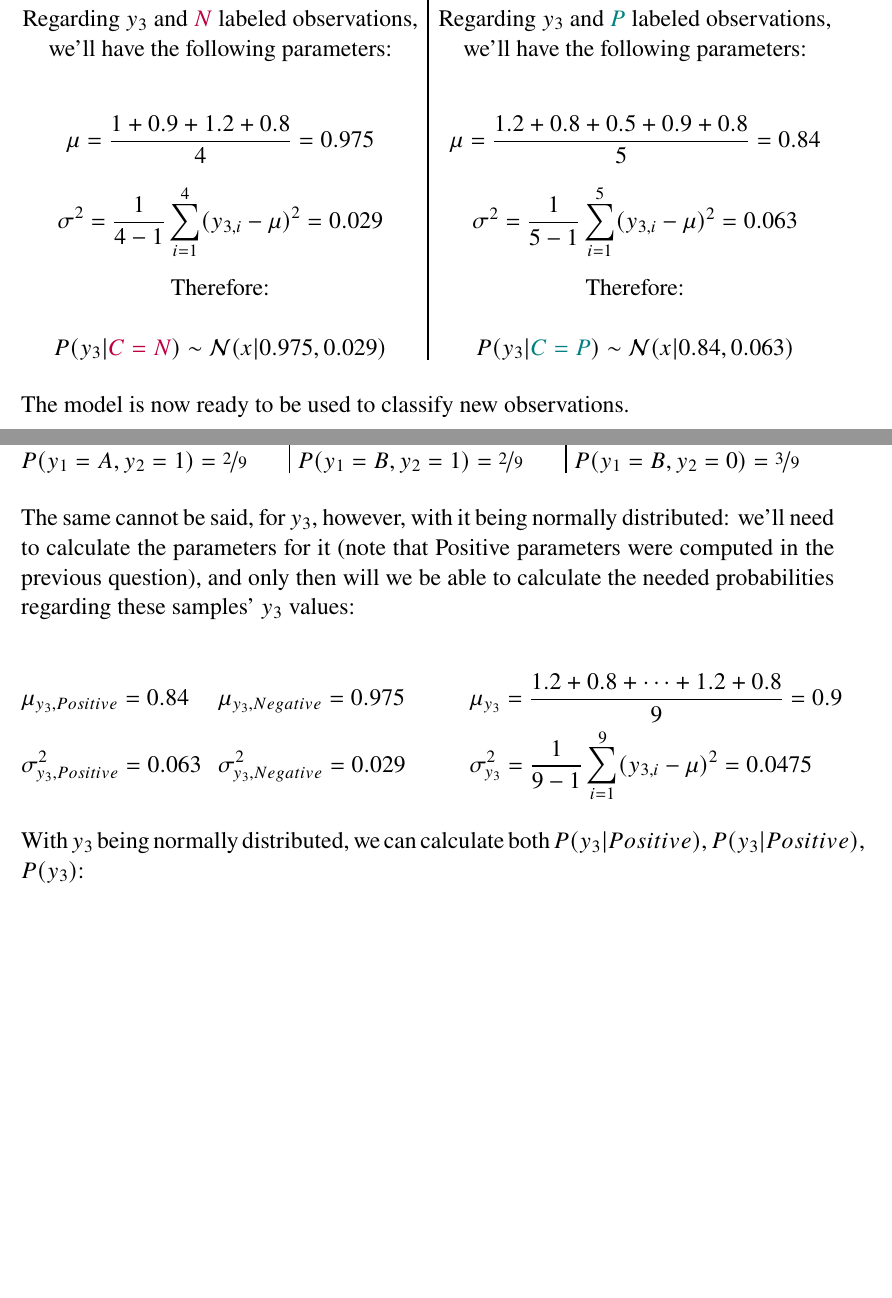
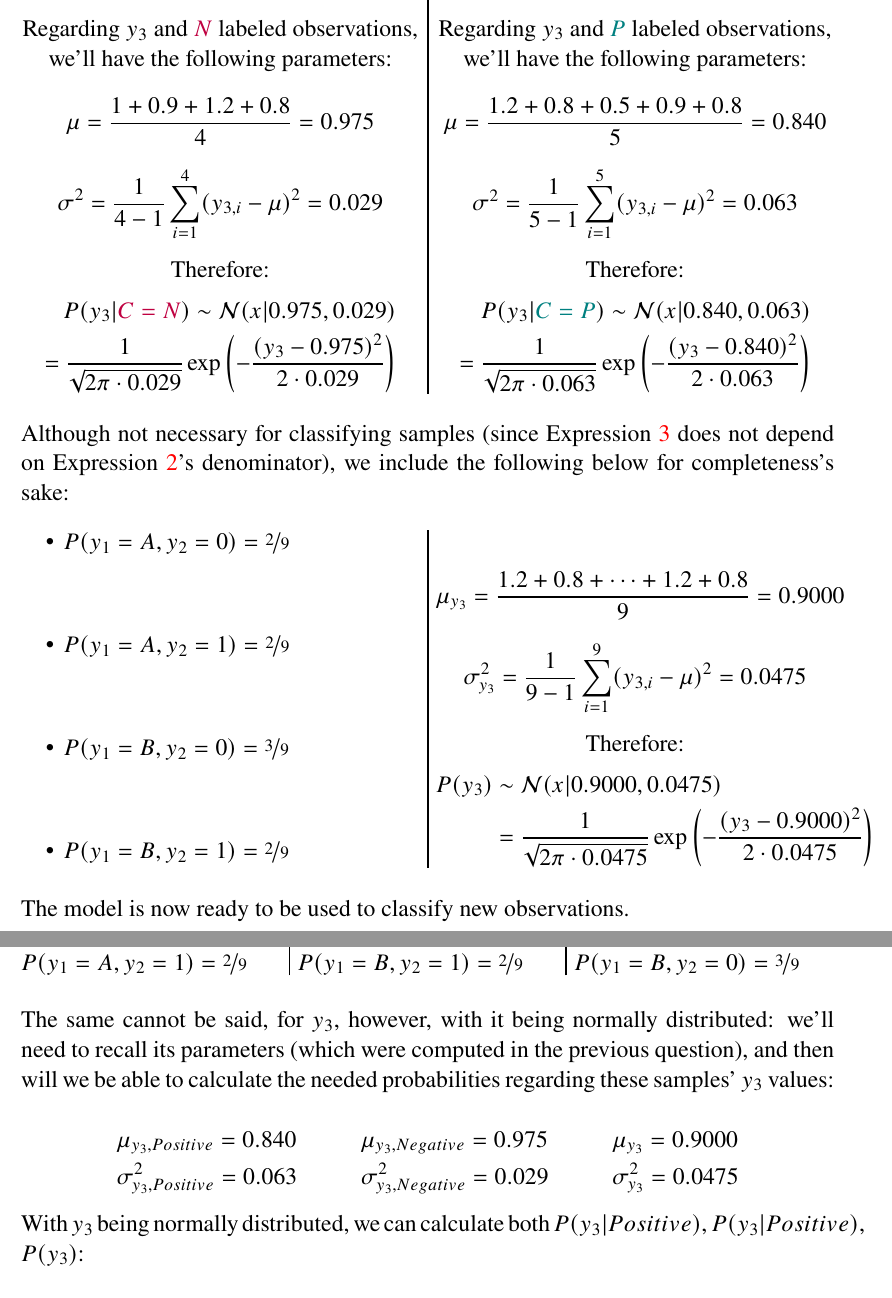
Before and after one commit to interro-potato/ml-homeworks, a LaTeX problem sheet (hw2/docs/homework.tex): two parts of pages 4 and 6 of 12, joined at a grey line, cut so that both start at the same text, the shorter picture padded with empty space. Compiled offline with pdfLaTeX.

Commit message:
include denominator expressions

```diff
--- a/hw2/docs/homework.tex
+++ b/hw2/docs/homework.tex
@@ -195,6 +195,8 @@
           \end{itemize}
           Regarding $y_3$ and $\textcolor{purple}{N}$ labeled observations, we'll have the following parameters:
 
+          \vspace{-0.6cm}
+
           $$
             \mu = \frac{1 + 0.9 + 1.2 + 0.8}{4} = 0.975
           $$
@@ -204,11 +206,12 @@
 
           Therefore:
 
-          \vspace{-0.6cm}
+          \vspace{-1cm}
 
-          $$
-            P(y_3 | \textcolor{purple}{C = N}) \sim \mathcal{N}(x | 0.975, 0.029)
-          $$
+          \begin{align*}
+            P(y_3 | \textcolor{purple}{C = N}) \sim \mathcal{N}(x | 0.975, 0.029) \\
+            = \frac{1}{\sqrt{2 \pi \cdot 0.029}} \exp \left( - \frac{(y_3 - 0.975)^2}{2 \cdot 0.029} \right)
+          \end{align*}
 
           \columnbreak
           $\textcolor{teal}{C = P}: P(\textcolor{teal}{C = P}) = \frac{5}{9}$
@@ -220,8 +223,10 @@
           \end{itemize}
           Regarding $y_3$ and $\textcolor{teal}{P}$ labeled observations, we'll have the following parameters:
 
+          \vspace{-0.6cm}
+
           $$
-            \mu = \frac{1.2 + 0.8 + 0.5 + 0.9 + 0.8}{5} = 0.84
+            \mu = \frac{1.2 + 0.8 + 0.5 + 0.9 + 0.8}{5} = 0.840
           $$
           $$
             \sigma^2 = \frac{1}{5 - 1} \sum_{i = 1}^5 (y_{3, i} - \mu)^2 = 0.063
@@ -229,13 +234,51 @@
 
           Therefore:
 
-          \vspace{-0.6cm}
+          \vspace{-1cm}
 
-          $$
-            P(y_3 | \textcolor{teal}{C = P}) \sim \mathcal{N}(x | 0.84, 0.063)
-          $$
+          \begin{align*}
+            P(y_3 | \textcolor{teal}{C = P}) \sim \mathcal{N}(x | 0.840, 0.063) \\
+            = \frac{1}{\sqrt{2 \pi \cdot 0.063}} \exp \left( - \frac{(y_3 - 0.840)^2}{2 \cdot 0.063} \right)
+          \end{align*}
 
         \end{multicols}
+
+        Although not necessary for classifying samples (since Expression \ref{eq:argmax} does not
+        depend on Expression \ref{eq:classifier-expanded}'s denominator), we include the following
+        below for completeness's sake:
+
+        \begin{multicols}{2}
+          \setlength{\columnseprule}{1pt}
+          \def\columnseprulecolor{\color{black}}
+
+          \centering
+
+        \begin{itemize}
+          \item $P(y_1 = A, y_2 = 0) = \nicefrac{2}{9}$
+          \item $P(y_1 = A, y_2 = 1) = \nicefrac{2}{9}$
+          \item $P(y_1 = B, y_2 = 0) = \nicefrac{3}{9}$
+          \item $P(y_1 = B, y_2 = 1) = \nicefrac{2}{9}$
+        \end{itemize}
+
+        \columnbreak
+
+        $$
+        \mu_{y_3} = \frac{1.2 + 0.8 + \cdots + 1.2 + 0.8}{9} = 0.9000
+        $$
+        $$
+        \sigma_{y_3}^2 = \frac{1}{9 - 1} \sum_{i=1}^{9} (y_{3, i} - \mu)^2 = 0.0475
+        $$
+
+        Therefore:
+
+        \vspace{-1cm}
+
+        \begin{align*}
+          P(y_3) & \sim \mathcal{N}(x | 0.9000, 0.0475) \\
+          & = \frac{1}{\sqrt{2 \pi \cdot 0.0475}} \exp \left( - \frac{(y_3 - 0.9000)^2}{2 \cdot 0.0475} \right)
+        \end{align*}
+
+      \end{multicols}
 
         The model is now ready to be used to classify new observations.
 
@@ -353,15 +396,15 @@
         \end{multicols}
 
         The same cannot be said, for $y_3$, however, with it being normally distributed:
-        we'll need to calculate the parameters for it (note that Positive parameters were computed in the
-        previous question), and only then will we be able to calculate the needed probabilities regarding
+        we'll need to recall its parameters (which were computed in the previous question),
+        and then will we be able to calculate the needed probabilities regarding
         these samples' $y_3$ values:
 
         $$
-          \begin{aligned}
-             & \mu_{y_3, Positive} = 0.84       &  & \mu_{y_3, Negative} = 0.975      &  & \qquad \mu_{y_3} = \frac{1.2 + 0.8 + \cdots + 1.2 + 0.8}{9} = 0.9                  \\
-             & \sigma_{y_3, Positive}^2 = 0.063 &  & \sigma_{y_3, Negative}^2 = 0.029 &  & \qquad \sigma_{y_3}^2 = \frac{1}{9 - 1} \sum_{i=1}^{9} (y_{3, i} - \mu)^2 = 0.0475
-          \end{aligned}
+        \begin{aligned}
+          &\mu_{y_3, Positive} = 0.840 & \qquad & \mu_{y_3, Negative} = 0.975 & \qquad & \mu_{y_3} = 0.9000 \\
+          &\sigma_{y_3, Positive}^2 = 0.063 & \qquad & \sigma_{y_3, Negative}^2 = 0.029 & \qquad & \sigma_{y_3}^2 = 0.0475
+        \end{aligned}
         $$
 
         With $y_3$ being normally distributed, we can calculate both $P(y_3 | Positive)$, $P(y_3 | Positive)$, $P(y_3)$:
```
Also changed, not shown: hw2/docs/homework.pdf, hw2/docs/homework.tex (12 more changed lines).
